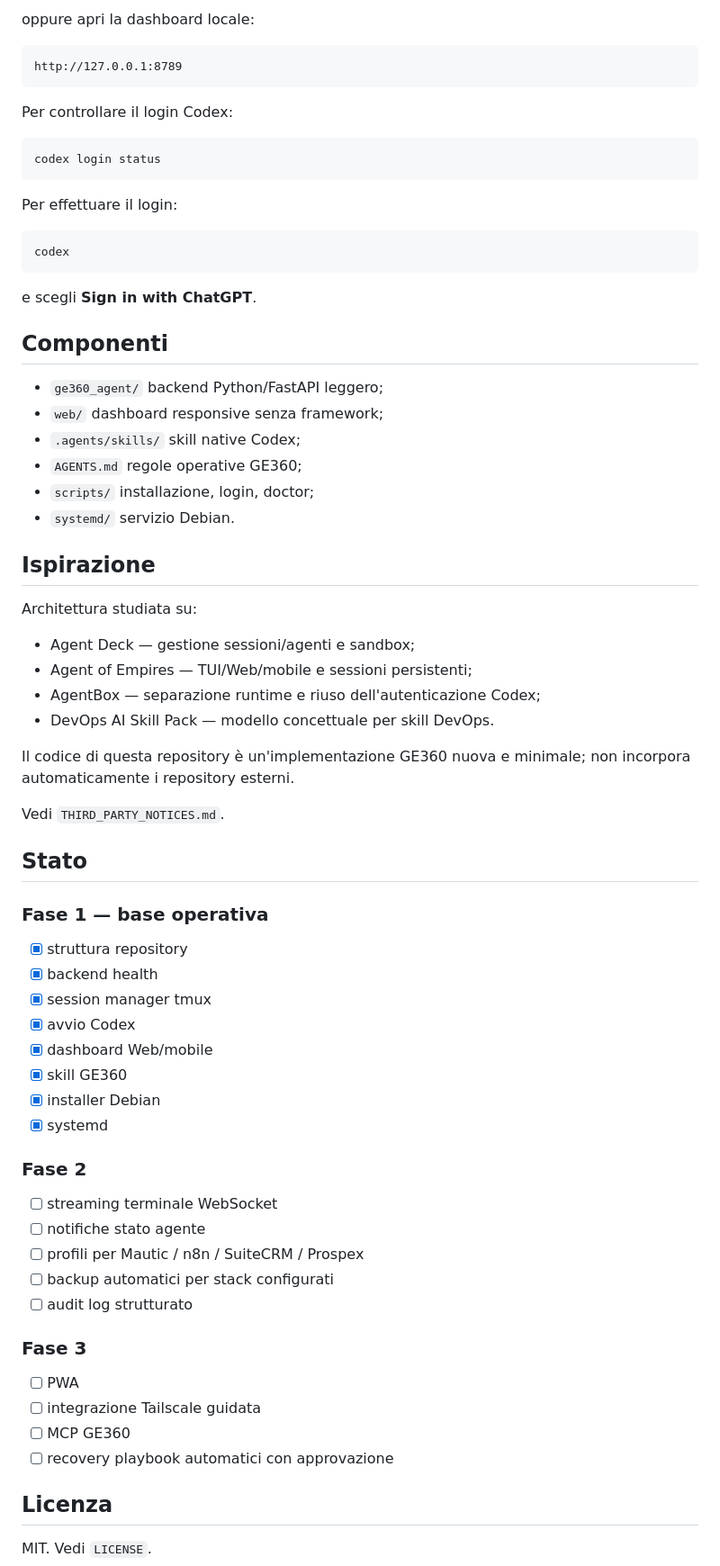
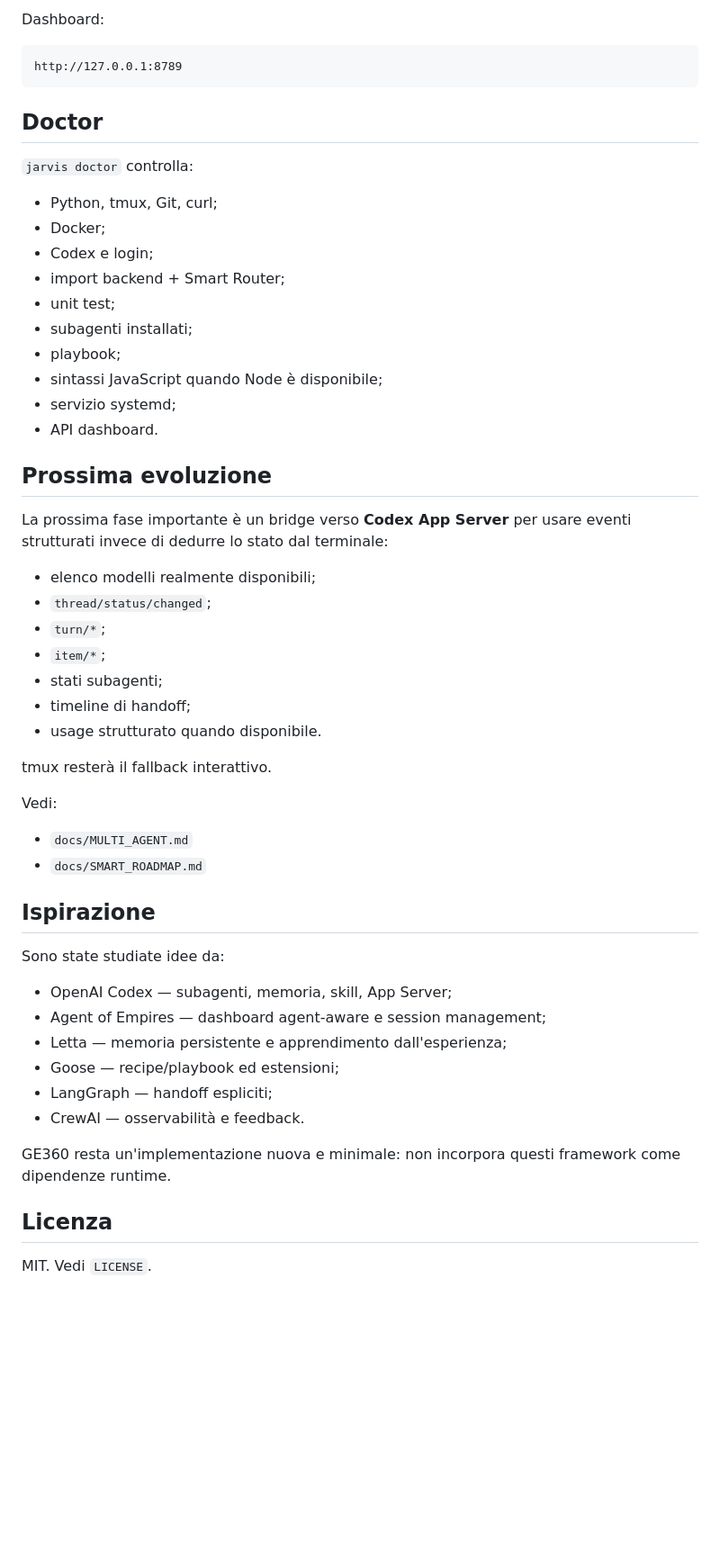
Before and after one commit to milanstevic1992ts-gif/ge360-agents-of-Empire-, a Markdown page: README.md, the part around one of its changes. Shown at 90% size. GitHub-like rendering; blank space fills up the shorter version.

Commit message:
docs: document smart router memory playbooks and roadmap

````diff
--- a/README.md
+++ b/README.md
@@ -53,71 +158,57 @@ jarvis
 ```
 
-oppure apri la dashboard locale:
+Dashboard:
 
 ```text
 http://127.0.0.1:8789
 ```
 
-Per controllare il login Codex:
+## Doctor
 
-```bash
-codex login status
-```
+`jarvis doctor` controlla:
 
-Per effettuare il login:
+- Python, tmux, Git, curl;
+- Docker;
+- Codex e login;
+- import backend + Smart Router;
+- unit test;
+- subagenti installati;
+- playbook;
+- sintassi JavaScript quando Node è disponibile;
+- servizio systemd;
+- API dashboard.
 
-```bash
-codex
-```
+## Prossima evoluzione
 
-e scegli **Sign in with ChatGPT**.
+La prossima fase importante è un bridge verso **Codex App Server** per usare eventi strutturati invece di dedurre lo stato dal terminale:
 
-## Componenti
+- elenco modelli realmente disponibili;
+- `thread/status/changed`;
+- `turn/*`;
+- `item/*`;
+- stati subagenti;
+- timeline di handoff;
+- usage strutturato quando disponibile.
 
-- `ge360_agent/` backend Python/FastAPI leggero;
-- `web/` dashboard responsive senza framework;
-- `.agents/skills/` skill native Codex;
-- `AGENTS.md` regole operative GE360;
-- `scripts/` installazione, login, doctor;
-- `systemd/` servizio Debian.
+tmux resterà il fallback interattivo.
+
+Vedi:
+
+- `docs/MULTI_AGENT.md`
+- `docs/SMART_ROADMAP.md`
 
 ## Ispirazione
 
-Architettura studiata su:
+Sono state studiate idee da:
 
-- Agent Deck — gestione sessioni/agenti e sandbox;
-- Agent of Empires — TUI/Web/mobile e sessioni persistenti;
-- AgentBox — separazione runtime e riuso dell'autenticazione Codex;
-- DevOps AI Skill Pack — modello concettuale per skill DevOps.
+- OpenAI Codex — subagenti, memoria, skill, App Server;
+- Agent of Empires — dashboard agent-aware e session management;
+- Letta — memoria persistente e apprendimento dall'esperienza;
+- Goose — recipe/playbook ed estensioni;
+- LangGraph — handoff espliciti;
+- CrewAI — osservabilità e feedback.
 
-Il codice di questa repository è un'implementazione GE360 nuova e minimale; non incorpora automaticamente i repository esterni.
-
-Vedi `THIRD_PARTY_NOTICES.md`.
-
-## Stato
-
-### Fase 1 — base operativa
-- [x] struttura repository
-- [x] backend health
-- [x] session manager tmux
-- [x] avvio Codex
-- [x] dashboard Web/mobile
-- [x] skill GE360
-- [x] installer Debian
-- [x] systemd
-
-### Fase 2
-- [ ] streaming terminale WebSocket
-- [ ] notifiche stato agente
-- [ ] profili per Mautic / n8n / SuiteCRM / Prospex
-- [ ] backup automatici per stack configurati
-- [ ] audit log strutturato
-
-### Fase 3
-- [ ] PWA
-- [ ] integrazione Tailscale guidata
-- [ ] MCP GE360
-- [ ] recovery playbook automatici con approvazione
+GE360 resta un'implementazione nuova e minimale: non incorpora questi framework come dipendenze runtime.
 
 ## Licenza
 
````
Also changed, not shown: other parts of README.md (+122 -17 lines).
